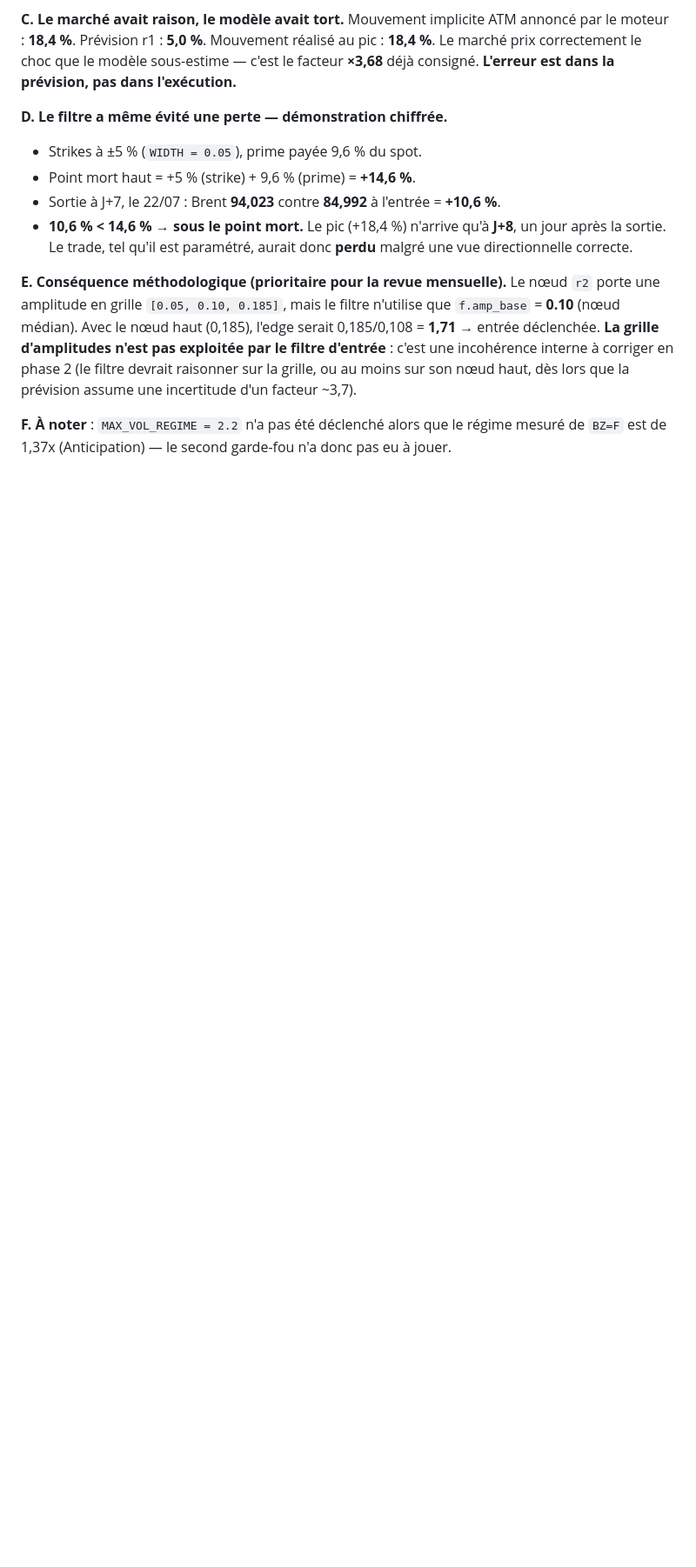
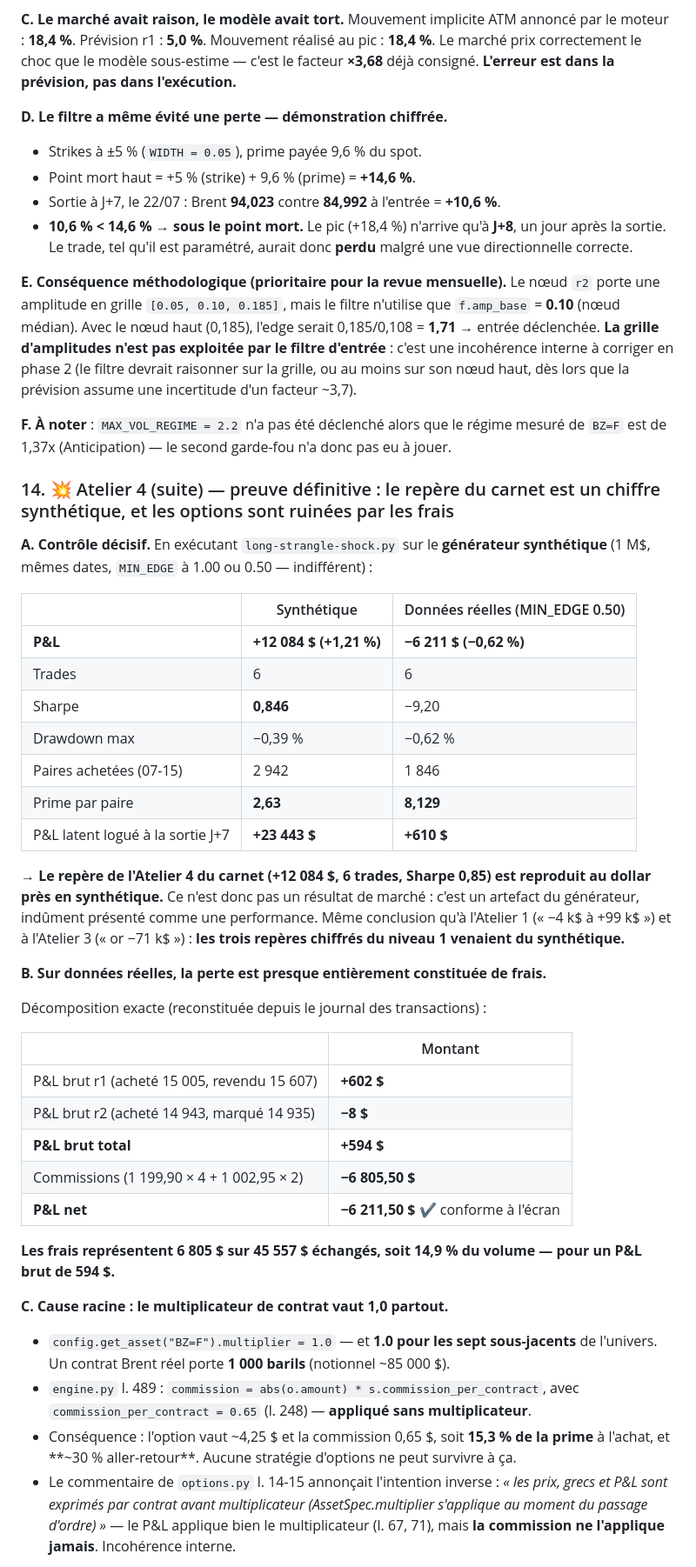
Before and after one commit to Calvin29990/shockdesk, a Markdown page: docs/journal-de-bord-recherche.md, the part around one of its changes. Shown at 87% size. GitHub-like rendering; blank space fills up the shorter version.

Commit message:
docs: atelier 4 - preuve du repere synthetique (+12 084) et bug du multiplicateur de contrat (frais 14,9%)
Co-authored-by: arena-agent <297053741+arena-agent@users.noreply.github.com>

```diff
--- a/docs/journal-de-bord-recherche.md
+++ b/docs/journal-de-bord-recherche.md
@@ -527,3 +527,52 @@ incertitude d'un facteur ~3,7).
 **F. À noter** : `MAX_VOL_REGIME = 2.2` n'a pas été déclenché alors que le régime mesuré de
 `BZ=F` est de 1,37x (Anticipation) — le second garde-fou n'a donc pas eu à jouer.
 
+### 14. 💥 Atelier 4 (suite) — preuve définitive : le repère du carnet est un chiffre synthétique, et les options sont ruinées par les frais
+
+**A. Contrôle décisif.** En exécutant `long-strangle-shock.py` sur le **générateur
+synthétique** (1 M$, mêmes dates, `MIN_EDGE` à 1.00 ou 0.50 — indifférent) :
+
+| | Synthétique | Données réelles (MIN_EDGE 0.50) |
+|---|---|---|
+| **P&L** | **+12 084 $ (+1,21 %)** | **−6 211 $ (−0,62 %)** |
+| Trades | 6 | 6 |
+| Sharpe | **0,846** | −9,20 |
+| Drawdown max | −0,39 % | −0,62 % |
+| Paires achetées (07-15) | 2 942 | 1 846 |
+| Prime par paire | **2,63** | **8,129** |
+| P&L latent logué à la sortie J+7 | **+23 443 $** | **+610 $** |
+
+→ **Le repère de l'Atelier 4 du carnet (+12 084 $, 6 trades, Sharpe 0,85) est reproduit au
+dollar près en synthétique.** Ce n'est donc pas un résultat de marché : c'est un artefact du
+générateur, indûment présenté comme une performance. Même conclusion qu'à l'Atelier 1
+(« −4 k$ à +99 k$ ») et à l'Atelier 3 (« or −71 k$ ») : **les trois repères chiffrés du
+niveau 1 venaient du synthétique.**
+
+**B. Sur données réelles, la perte est presque entièrement constituée de frais.**
+
+Décomposition exacte (reconstituée depuis le journal des transactions) :
+
+| | Montant |
+|---|---|
+| P&L brut r1 (acheté 15 005, revendu 15 607) | **+602 $** |
+| P&L brut r2 (acheté 14 943, marqué 14 935) | **−8 $** |
+| **P&L brut total** | **+594 $** |
+| Commissions (1 199,90 × 4 + 1 002,95 × 2) | **−6 805,50 $** |
+| **P&L net** | **−6 211,50 $** ✔ conforme à l'écran |
+
+**Les frais représentent 6 805 $ sur 45 557 $ échangés, soit 14,9 % du volume — pour un P&L
+brut de 594 $.**
+
+**C. Cause racine : le multiplicateur de contrat vaut 1,0 partout.**
+
+* `config.get_asset("BZ=F").multiplier = 1.0` — et **1.0 pour les sept sous-jacents** de
+  l'univers. Un contrat Brent réel porte **1 000 barils** (notionnel ~85 000 $).
+* `engine.py` l. 489 : `commission = abs(o.amount) * s.commission_per_contract`, avec
+  `commission_per_contract = 0.65` (l. 248) — **appliqué sans multiplicateur**.
+* Conséquence : l'option vaut ~4,25 $ et la commission 0,65 $, soit **15,3 % de la prime** à
+  l'achat, et **~30 % aller-retour**. Aucune stratégie d'options ne peut survivre à ça.
+* Le commentaire de `options.py` l. 14-15 annonçait l'intention inverse : *« les prix, grecs
+  et P&L sont exprimés par contrat avant multiplicateur (AssetSpec.multiplier s'applique au
+  moment du passage d'ordre) »* — le P&L applique bien le multiplicateur (l. 67, 71), mais
+  **la commission ne l'applique jamais**. Incohérence interne.
+
```
Also changed, not shown: other parts of docs/journal-de-bord-recherche.md (+19 -0 lines), docs/entrainement-progressif.md (+18 -4 lines).
